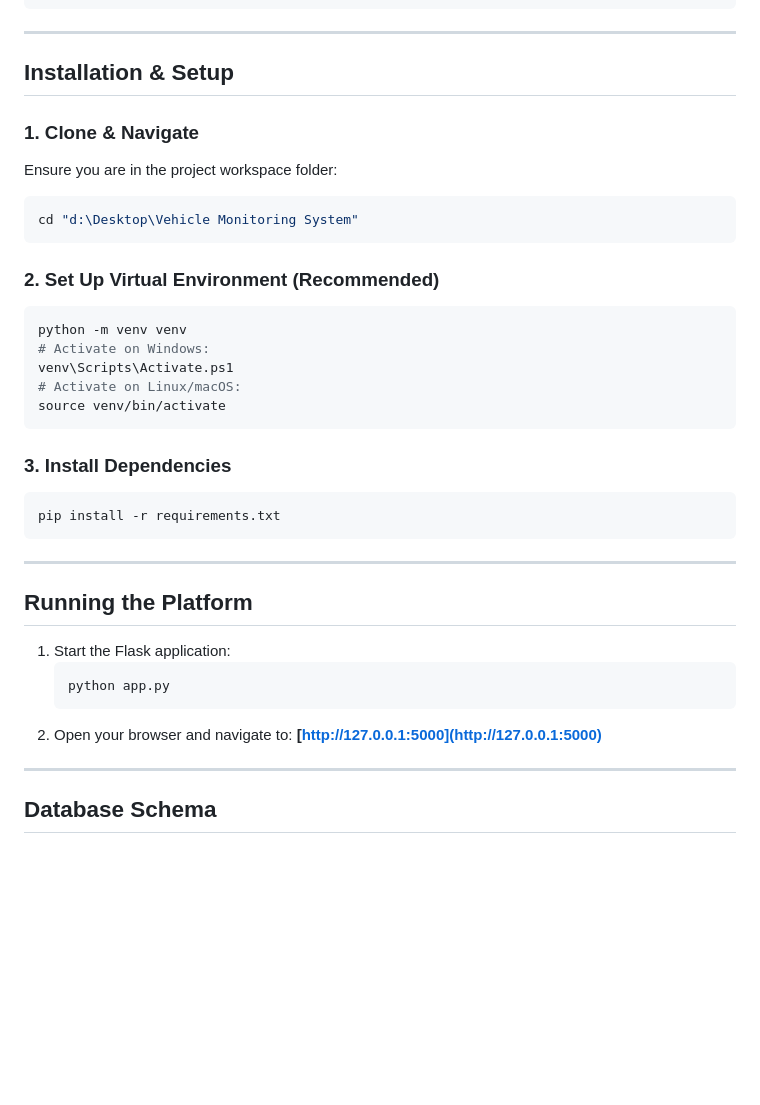
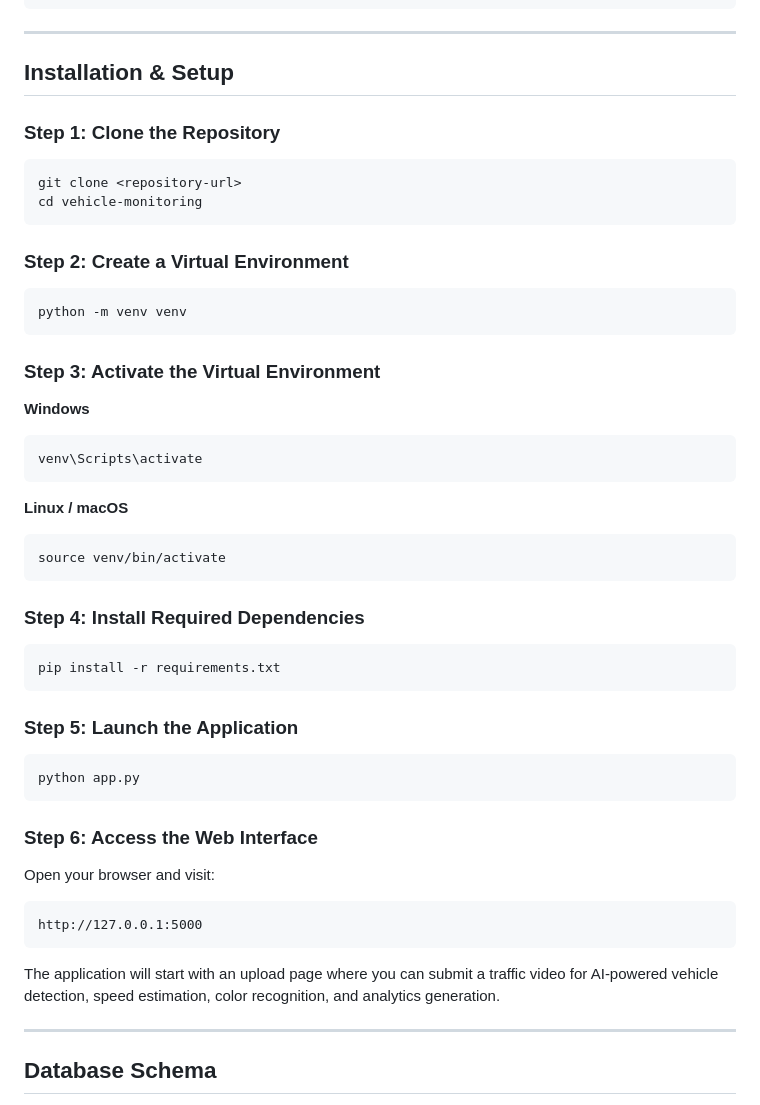
Before and after one commit to Zuhairsyed123/Vehicle-Monitoring-System, a Markdown page: README.md, the part around the change. Rendered like a GitHub page; blank space fills up the shorter version.

````diff
--- a/README.md
+++ b/README.md
@@ -106,38 +106,56 @@ vehicle-monitoring/
 
 ---
 
-##  Installation & Setup
+## Installation & Setup
 
-### 1. Clone & Navigate
-Ensure you are in the project workspace folder:
-```powershell
-cd "d:\Desktop\Vehicle Monitoring System"
+### Step 1: Clone the Repository
+
+```bash
+git clone <repository-url>
+cd vehicle-monitoring
 ```
 
-### 2. Set Up Virtual Environment (Recommended)
-```powershell
+### Step 2: Create a Virtual Environment
+
+```bash
 python -m venv venv
-# Activate on Windows:
-venv\Scripts\Activate.ps1
-# Activate on Linux/macOS:
+```
+
+### Step 3: Activate the Virtual Environment
+
+**Windows**
+
+```bash
+venv\Scripts\activate
+```
+
+**Linux / macOS**
+
+```bash
 source venv/bin/activate
 ```
 
-### 3. Install Dependencies
-```powershell
+### Step 4: Install Required Dependencies
+
+```bash
 pip install -r requirements.txt
 ```
 
----
+### Step 5: Launch the Application
 
-##  Running the Platform
+```bash
+python app.py
+```
 
-1. Start the Flask application:
-   ```powershell
-   python app.py
-   ```
-2. Open your browser and navigate to:
-    **[http://127.0.0.1:5000](http://127.0.0.1:5000)**
+### Step 6: Access the Web Interface
+
+Open your browser and visit:
+
+```text
+http://127.0.0.1:5000
+```
+
+The application will start with an upload page where you can submit a traffic video for AI-powered vehicle detection, speed estimation, color recognition, and analytics generation.
 
 ---
 
````
